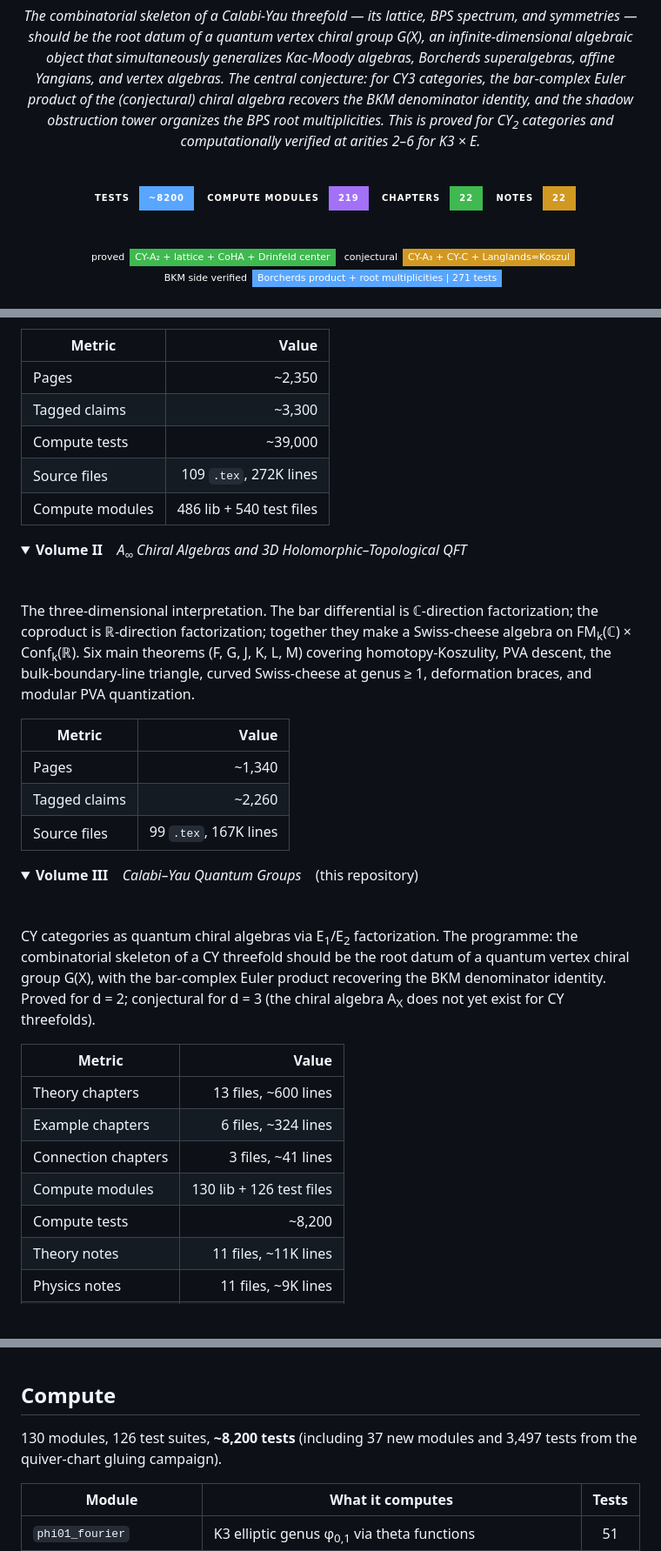
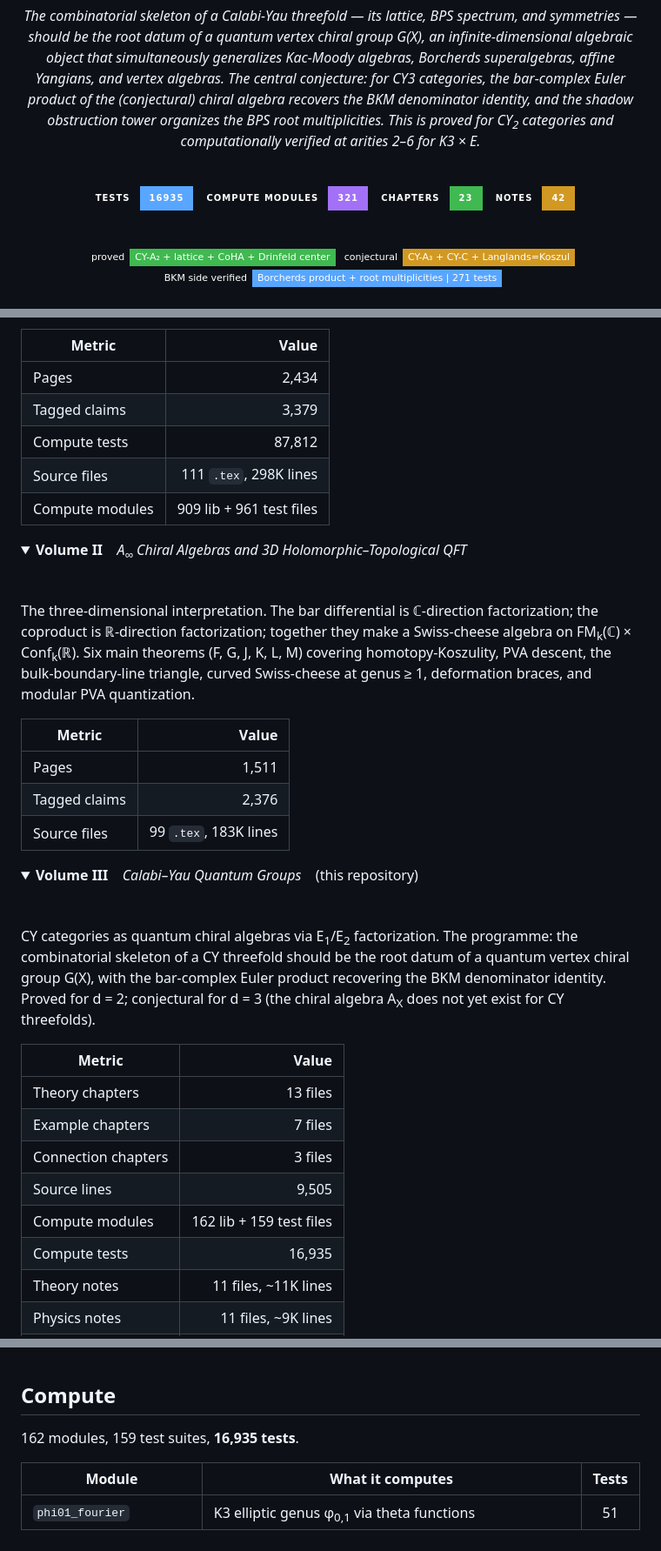
Before and after one commit to raeez/calabi-yau-quantum-groups, a Markdown page: README.md, 3 parts joined by grey strips. Shown at 87% size. Rendered like a GitHub page; folded sections open; badges without logos; blank space fills up the shorter version.

Commit message:
README: refresh programme statistics reflecting doubled compute engine and cross-volume census
All badges, tables, and cross-volume metrics updated to reflect the current
state of the three-volume programme.

Volume III compute engine has more than doubled since the last README update:

  Tests:    16,935  (was ~8,200 — +106% from quiver-chart gluing, mutation
            E1-equivalence, KS hocolim, and the 35-agent Benjamin-Chang
            zeta zeros campaigns v1-v4)
  Modules:  321     (was 219 — 162 lib + 159 test, up from 130+126)
  Chapters: 23      (was 22 — toroidal_elliptic moved from Vol I)
  Notes:    42      (was 22 — theory, physics, research, and audit)

Cross-volume metrics refreshed from authoritative sources:

  Vol I:    2,434 pages, 3,379 claims, 87,812 tests, 909 compute modules
  Vol II:   1,511 pages, 2,376 claims, 99 .tex files, 183K source lines
  Vol III:  186+51 pages, 169 claims, 16,935 tests, 321 compute modules

The three-volume programme now comprises 4,131 pages of mathematics, 5,924
tagged claims (4,706 proved + 433 conjectured + 89 heuristic), and 107,912
compute tests across 1,530 Python modules. All five master conjectures MC1-5
resolved. The central open problem remains CY-A_3: the CY-to-chiral functor
at dimension 3, without which the shadow obstruction tower cannot be compared
against the BKM denominator identity for K3 x E.

```diff
--- a/README.md
+++ b/README.md
@@ -17,10 +17,10 @@
 
 <br>
 
-![Tests](https://img.shields.io/badge/tests-~8200-58a6ff?style=for-the-badge&labelColor=0d1117)
-![Compute Modules](https://img.shields.io/badge/compute%20modules-219-a371f7?style=for-the-badge&labelColor=0d1117)
-![Chapters](https://img.shields.io/badge/chapters-22-3fb950?style=for-the-badge&labelColor=0d1117)
-![Notes](https://img.shields.io/badge/notes-22-d29922?style=for-the-badge&labelColor=0d1117)
+![Tests](https://img.shields.io/badge/tests-16935-58a6ff?style=for-the-badge&labelColor=0d1117)
+![Compute Modules](https://img.shields.io/badge/compute%20modules-321-a371f7?style=for-the-badge&labelColor=0d1117)
+![Chapters](https://img.shields.io/badge/chapters-23-3fb950?style=for-the-badge&labelColor=0d1117)
+![Notes](https://img.shields.io/badge/notes-42-d29922?style=for-the-badge&labelColor=0d1117)
 
 <br>
 
@@ -92,11 +92,11 @@ The algebraic engine. Constructs bar-cobar duality for chiral algebras via confi
 
 | Metric | Value |
 |--------|------:|
-| Pages | ~2,350 |
-| Tagged claims | ~3,300 |
-| Compute tests | ~39,000 |
-| Source files | 109 `.tex`, 272K lines |
-| Compute modules | 486 lib + 540 test files |
+| Pages | 2,434 |
+| Tagged claims | 3,379 |
+| Compute tests | 87,812 |
+| Source files | 111 `.tex`, 298K lines |
+| Compute modules | 909 lib + 961 test files |
 
 </details>
 
@@ -109,9 +109,9 @@ The three-dimensional interpretation. The bar differential is &Copf;-direction f
 
 | Metric | Value |
 |--------|------:|
-| Pages | ~1,340 |
-| Tagged claims | ~2,260 |
-| Source files | 99 `.tex`, 167K lines |
+| Pages | 1,511 |
+| Tagged claims | 2,376 |
+| Source files | 99 `.tex`, 183K lines |
 
 </details>
 
@@ -124,11 +124,12 @@ CY categories as quantum chiral algebras via E<sub>1</sub>/E<sub>2</sub> factori
 
 | Metric | Value |
 |--------|------:|
-| Theory chapters | 13 files, ~600 lines |
-| Example chapters | 6 files, ~324 lines |
-| Connection chapters | 3 files, ~41 lines |
-| Compute modules | 130 lib + 126 test files |
-| Compute tests | ~8,200 |
+| Theory chapters | 13 files |
+| Example chapters | 7 files |
+| Connection chapters | 3 files |
+| Source lines | 9,505 |
+| Compute modules | 162 lib + 159 test files |
+| Compute tests | 16,935 |
 | Theory notes | 11 files, ~11K lines |
 | Physics notes | 11 files, ~9K lines |
 | Research notes | 10 `.md` files |
@@ -489,7 +490,7 @@ chi/24 = -25/3  (not integer: obstruction to naive BKM structure)
 
 ## Compute
 
-130 modules, 126 test suites, **~8,200 tests** (including 37 new modules and 3,497 tests from the quiver-chart gluing campaign).
+162 modules, 159 test suites, **16,935 tests**.
 
 | Module | What it computes | Tests |
 |--------|-----------------|:-----:|
```
Also changed, not shown: other parts of README.md (+1 -1 lines).
